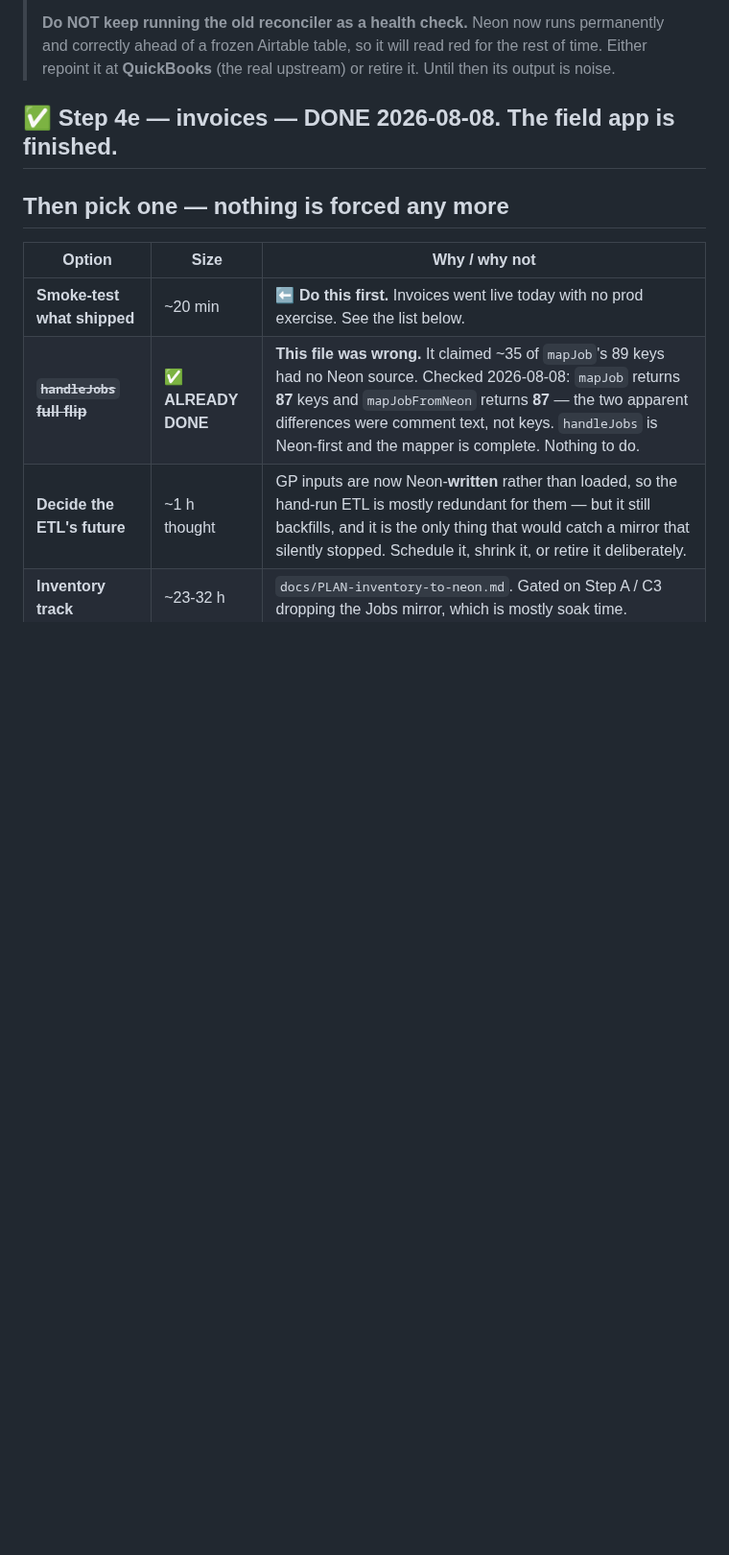
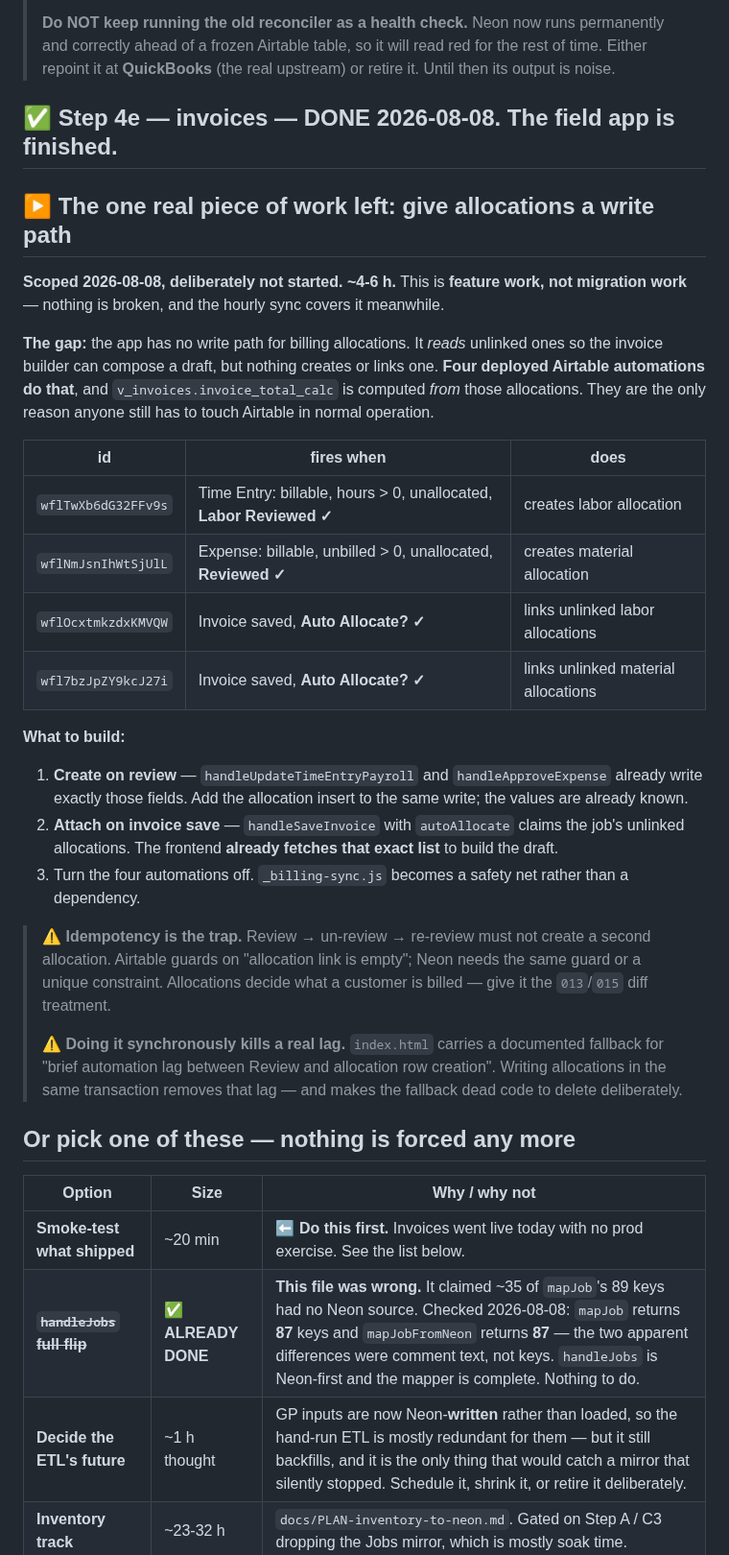
Before and after one commit to ricknee/nee-field-app, a Markdown page: docs/ROADMAP.md, the part around the change. Shown at 96% size. GitHub-like rendering; blank space fills up the shorter version.

Commit message:
docs: scope the allocations write path - the last Airtable dependency
The field-app migration is complete, so §8 needed to stop saying "build
invoices" and start saying what is actually left.

One real piece of work remains, and it is FEATURE work rather than migration
work: the app has no write path for billing allocations. It reads unlinked ones
so the invoice builder can compose a draft, but nothing creates or links one -
four deployed Airtable automations do that, and invoice_total_calc is computed
FROM those allocations. They are the only reason anyone still has to touch
Airtable in normal operation.

Records all four automation ids with their trigger conditions, so a future
session does not have to rediscover the mechanism. Finding it took reading the
invoice builder's fallback comment ("brief automation lag between Review and
allocation row creation") and then listing the base's automations.

Also records the two traps found while scoping it:

- Idempotency. Review -> un-review -> re-review must not create a second
  allocation. Airtable guards on "allocation link is empty"; Neon needs the same
  guard or a unique constraint. Allocations decide what a customer is billed.
- Doing it synchronously kills a real lag, which is strictly better, but it also
  makes index.html's documented fallback dead code that should be removed
  deliberately rather than left to confuse someone.

Not started, deliberately. Nothing is broken - _billing-sync.js covers it hourly
and the system is correct either way.

```diff
--- a/docs/ROADMAP.md
+++ b/docs/ROADMAP.md
@@ -489,7 +489,40 @@ negotiable.**
 
 ## ✅ Step 4e — invoices — DONE 2026-08-08. The field app is finished.
 
-## Then pick one — nothing is forced any more
+## ▶ The one real piece of work left: give allocations a write path
+
+**Scoped 2026-08-08, deliberately not started. ~4-6 h.** This is **feature work, not migration
+work** — nothing is broken, and the hourly sync covers it meanwhile.
+
+**The gap:** the app has no write path for billing allocations. It *reads* unlinked ones so the
+invoice builder can compose a draft, but nothing creates or links one. **Four deployed Airtable
+automations do that**, and `v_invoices.invoice_total_calc` is computed *from* those allocations.
+They are the only reason anyone still has to touch Airtable in normal operation.
+
+| id | fires when | does |
+|---|---|---|
+| `wflTwXb6dG32FFv9s` | Time Entry: billable, hours > 0, unallocated, **Labor Reviewed ✓** | creates labor allocation |
+| `wflNmJsnIhWtSjUlL` | Expense: billable, unbilled > 0, unallocated, **Reviewed ✓** | creates material allocation |
+| `wflOcxtmkzdxKMVQW` | Invoice saved, **Auto Allocate? ✓** | links unlinked labor allocations |
+| `wfl7bzJpZY9kcJ27i` | Invoice saved, **Auto Allocate? ✓** | links unlinked material allocations |
+
+**What to build:**
+
+1. **Create on review** — `handleUpdateTimeEntryPayroll` and `handleApproveExpense` already write
+   exactly those fields. Add the allocation insert to the same write; the values are already known.
+2. **Attach on invoice save** — `handleSaveInvoice` with `autoAllocate` claims the job's unlinked
+   allocations. The frontend **already fetches that exact list** to build the draft.
+3. Turn the four automations off. `_billing-sync.js` becomes a safety net rather than a dependency.
+
+> ⚠ **Idempotency is the trap.** Review → un-review → re-review must not create a second
+> allocation. Airtable guards on "allocation link is empty"; Neon needs the same guard or a unique
+> constraint. Allocations decide what a customer is billed — give it the `013`/`015` diff treatment.
+>
+> ⚠ **Doing it synchronously kills a real lag.** `index.html` carries a documented fallback for
+> "brief automation lag between Review and allocation row creation". Writing allocations in the
+> same transaction removes that lag — and makes the fallback dead code to delete deliberately.
+
+## Or pick one of these — nothing is forced any more
 
 | Option | Size | Why / why not |
 |---|---|---|
```
